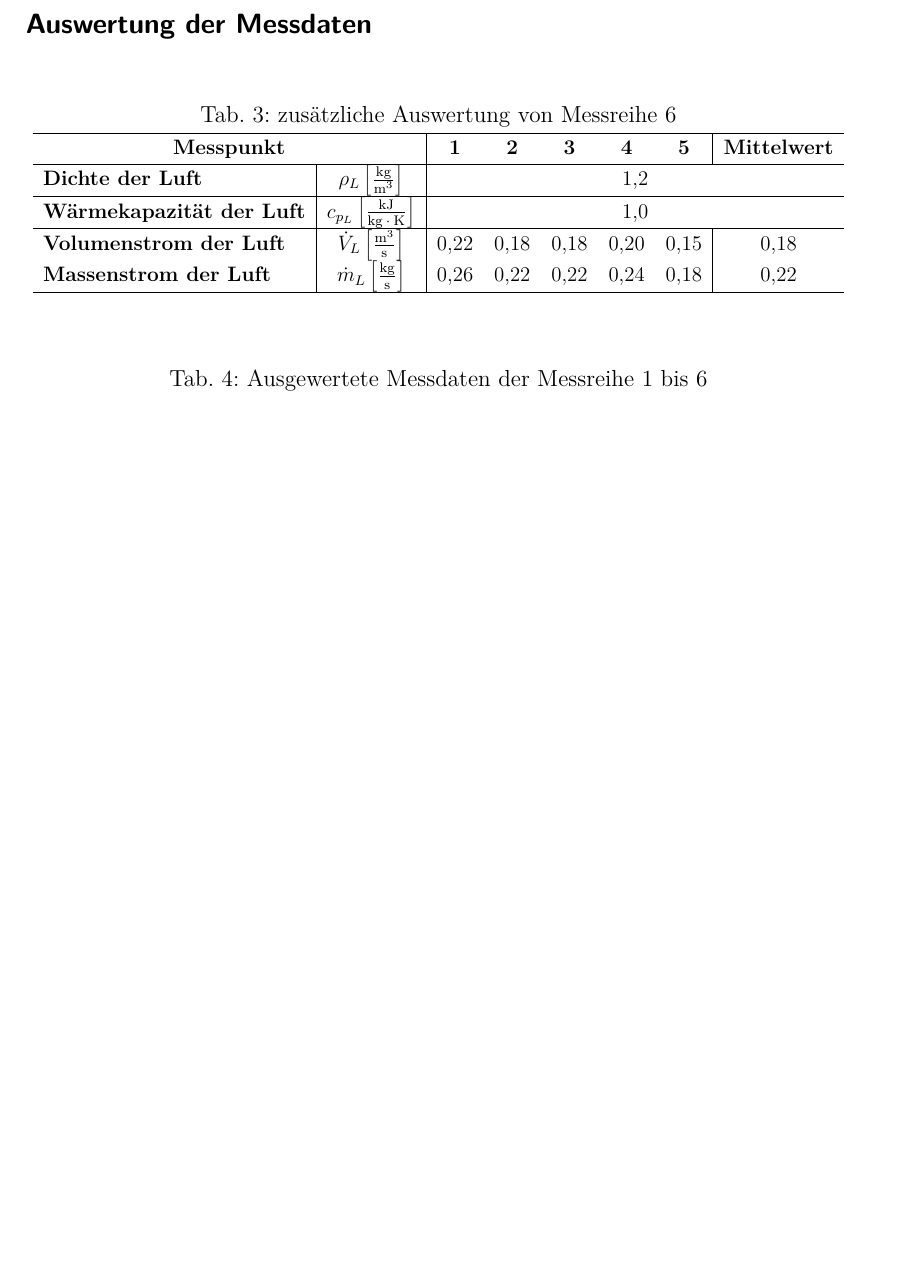
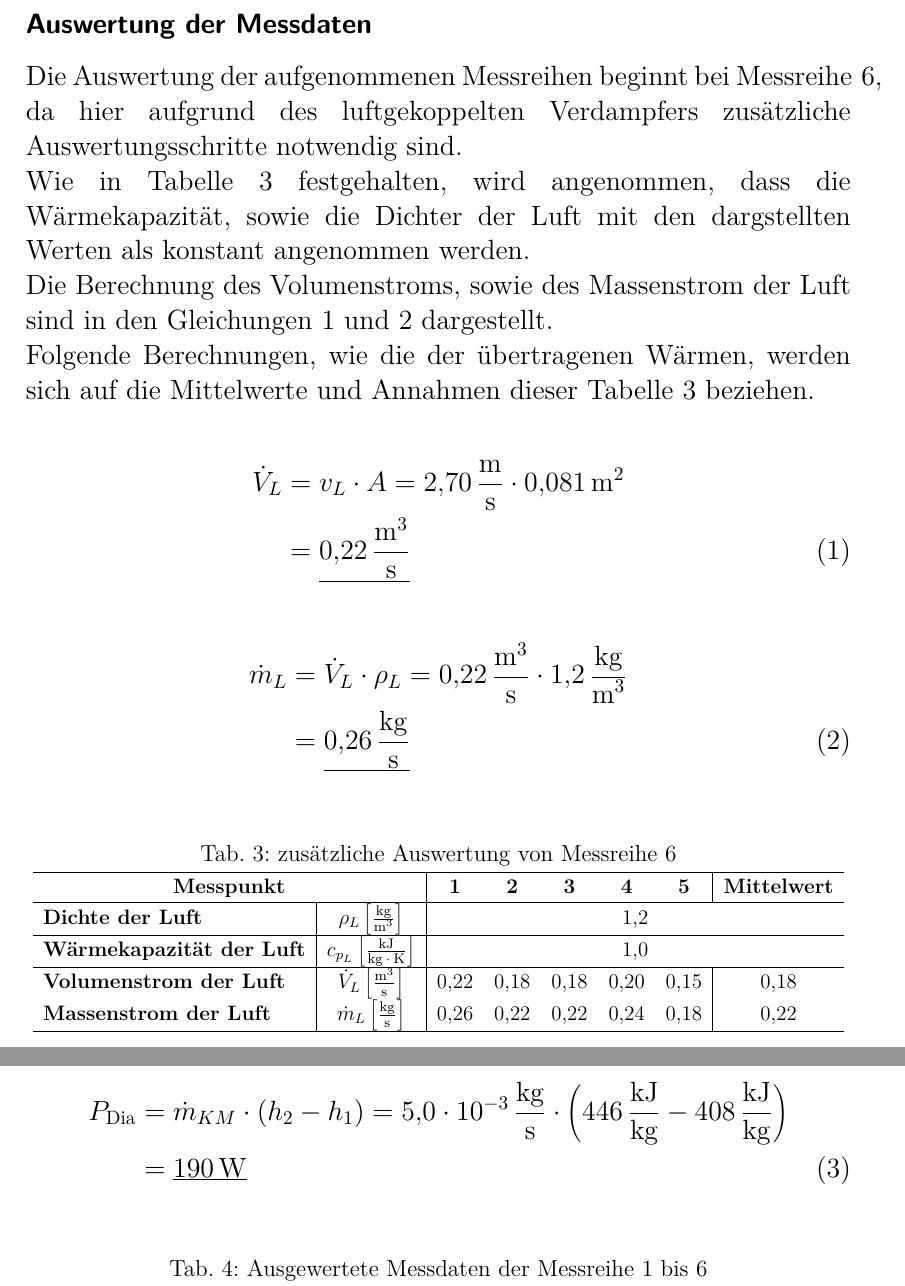
Before and after one commit to daroletibuza/5.-Semester-klein-, a LaTeX document (Wärmepumpe/00_ET_WP.tex, which reads Wärmepumpe/06_ergebnisse.tex): part of page 8 of 13 before the commit and two parts of pages 8 and 9 of 14 after it, the two joined at a grey line, cut so that both start at the same text, the shorter picture padded with empty space. The pictures show the PDF file Wärmepumpe/00_ET_WP.pdf that the author committed with the source.

Commit message:
Beginn Rechnungen

```diff
--- a/Wärmepumpe/06_ergebnisse.tex
+++ b/Wärmepumpe/06_ergebnisse.tex
@@ -75,3 +75,11 @@
 \newpage
 
 \subsection*{Auswertung der Messdaten}
+Die Auswertung der aufgenommenen Messreihen beginnt bei \mbox{Messreihe 6}, da hier aufgrund des luftgekoppelten Verdampfers zusätzliche Auswertungsschritte notwendig sind.\\
+Wie in Tabelle \ref{tab:zusatz_m6} festgehalten, wird angenommen, dass die Wärmekapazität, sowie die Dichter der Luft mit den dargstellten Werten als konstant angenommen werden.\\
+Die Berechnung des Volumenstroms, sowie des Massenstrom der Luft sind in den Gleichungen \ref{gl:volumenstrom} und \ref{gl:massenstrom} dargestellt. \\
+Folgende Berechnungen, wie die der übertragenen Wärmen, werden sich auf die Mittelwerte und Annahmen dieser Tabelle \ref{tab:zusatz_m6} beziehen.
+
+\begin{flalign}
+	\label{gl:volumenstrom}
+	\dot{V}_{L} &= v_{L} *A = \SI{2,70}{\meter \per \second}*\SI{0,081}{\smeter}\\
@@ -100,6 +116,13 @@
 \end{table}%
 \FloatBarrier
 
+\newpage
+
+\begin{flalign}
+	P_{\text{Dia}} &= \dot{m}_{KM}*\left(h_2-h_1\right)= \SI{5,0e-3}{\kg \per \second}*\left(\SI{446}{\kilo \joule \per \kg}-\SI{408}{\kilo \joule \per \kg}\right)\\
+	&=\underline{\pyr{5*(446-408)}{\watt}}
+\end{flalign}
+
 \begin{table}[h!]
 	\renewcommand*{\arraystretch}{1.2}
 	\centering
```
Also changed, not shown: Wärmepumpe/00_ET_WP.pdf, Wärmepumpe/06_ergebnisse.tex (10 more changed lines).
